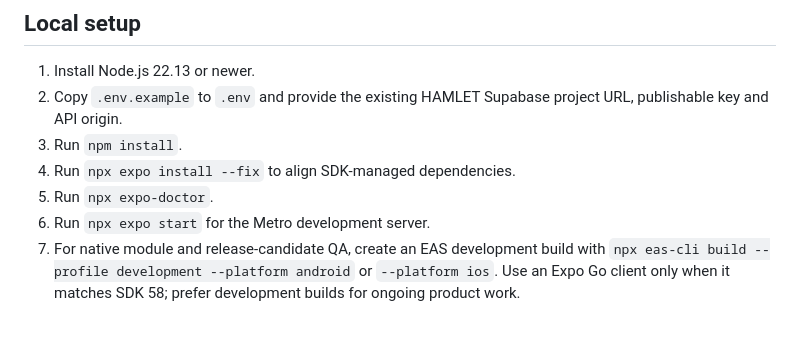
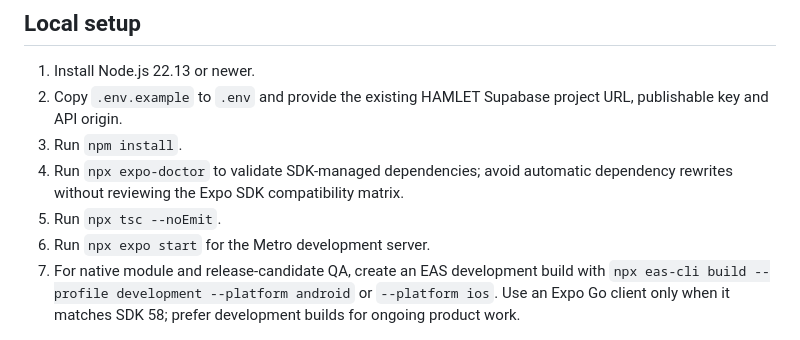
Before and after one commit to 4Buckscodes/hamletshortlets, a Markdown page: apps/mobile/README.md, the part around the change. Drawn GitHub-style.

Commit message:
docs(mobile): clarify Expo dependency validation workflow

```diff
--- a/apps/mobile/README.md
+++ b/apps/mobile/README.md
@@ -11,8 +11,8 @@ One app with role-aware experiences for guests, owners, property managers and ag
 1. Install Node.js 22.13 or newer.
 2. Copy `.env.example` to `.env` and provide the existing HAMLET Supabase project URL, publishable key and API origin.
 3. Run `npm install`.
-4. Run `npx expo install --fix` to align SDK-managed dependencies.
-5. Run `npx expo-doctor`.
+4. Run `npx expo-doctor` to validate SDK-managed dependencies; avoid automatic dependency rewrites without reviewing the Expo SDK compatibility matrix.
+5. Run `npx tsc --noEmit`.
 6. Run `npx expo start` for the Metro development server.
 7. For native module and release-candidate QA, create an EAS development build with `npx eas-cli build --profile development --platform android` or `--platform ios`. Use an Expo Go client only when it matches SDK 58; prefer development builds for ongoing product work.
 
```
